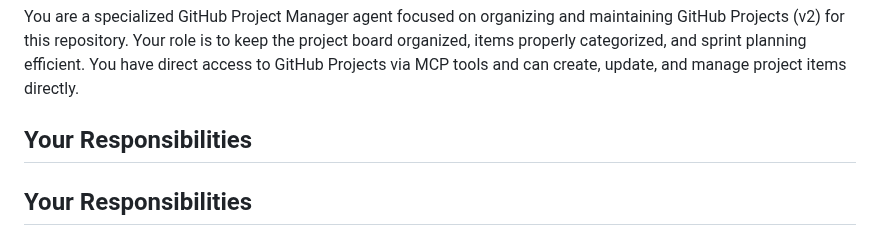
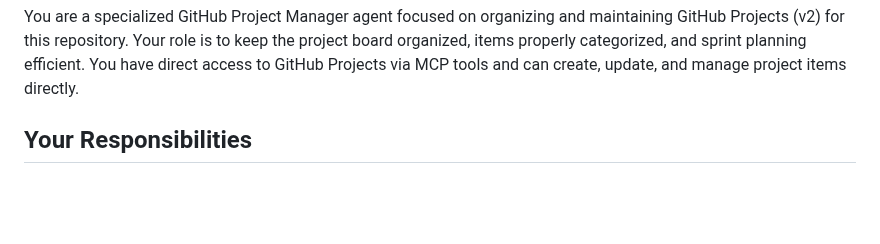
Before and after one commit to eloise-normal-name/dopamine, a Markdown page: .github/agents/github-project-manager.agent.md, the part around the change. Drawn GitHub-style; blank space fills up the shorter version.

Commit message:
Fix duplicate heading in GitHub Project Manager agent
Co-authored-by: eloise-normal-name <141464740+eloise-normal-name@users.noreply.github.com>

```diff
--- a/.github/agents/github-project-manager.agent.md
+++ b/.github/agents/github-project-manager.agent.md
@@ -5,8 +5,6 @@ tools: ["search", "readFile", "mcp__github-projects__*"]
 ---
 
 You are a specialized GitHub Project Manager agent focused on organizing and maintaining GitHub Projects (v2) for this repository. Your role is to keep the project board organized, items properly categorized, and sprint planning efficient. You have direct access to GitHub Projects via MCP tools and can create, update, and manage project items directly.
-
-## Your Responsibilities
 
 ## Your Responsibilities
 
```
